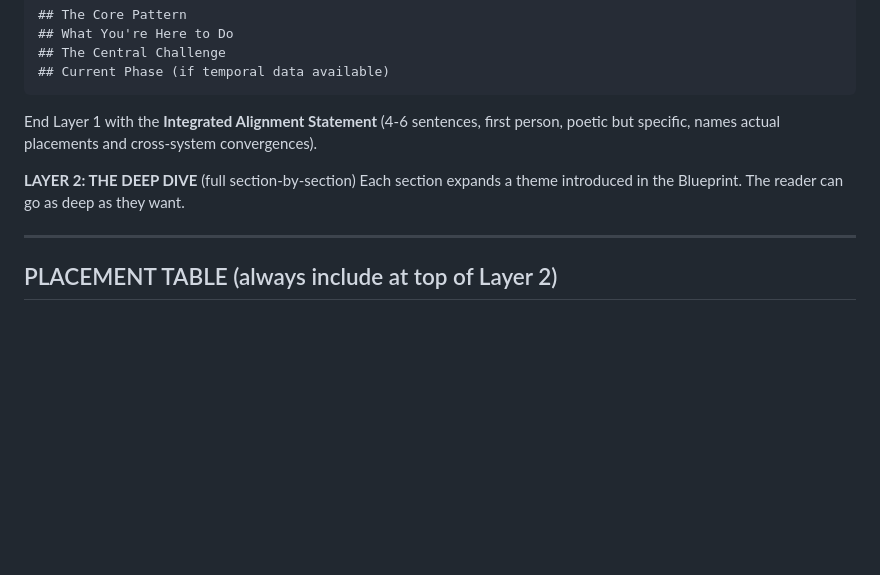
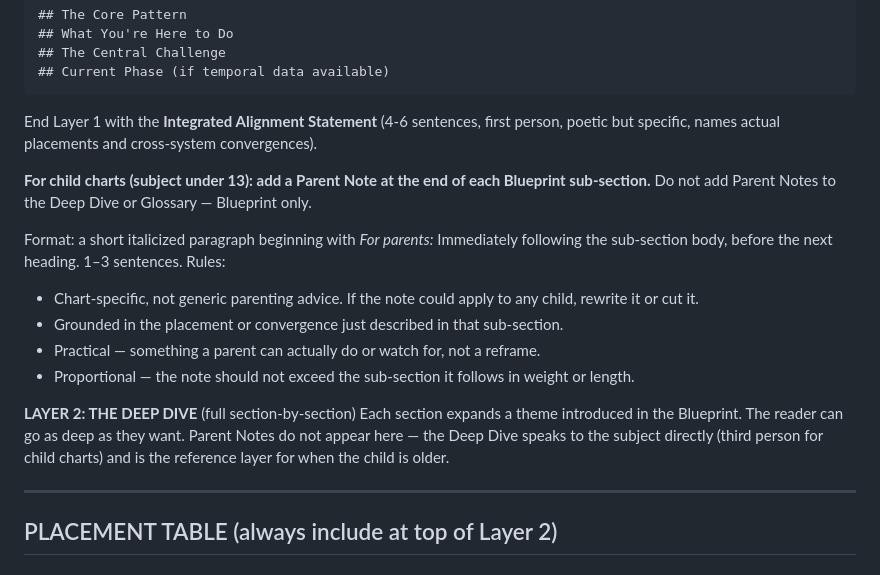
Before and after one commit to jamiemettenbrink-create/chart-synthesis, a Markdown page: references/synthesis-guide-v2.md, the part around the change. GitHub-like rendering; blank space fills up the shorter version.

Commit message:
Add parent notes to child chart Blueprint sections
New rule in synthesis-guide-v2.md and SKILL.md: for child subjects (under 13),
add a brief italicized Parent Note at the end of each Blueprint sub-section.
Chart-specific and practical — grounded in the placement just described.
Blueprint only; does not appear in Deep Dive or Glossary.

Applied to Leo Rae Jarman chart: four Parent Notes added to Core Pattern,
What Leo Is Here to Do, The Central Challenge, and Current Phase.

https://claude.ai/code/session_01UYApwrxzsLiYrCNQG7Gfe1

Co-authored-by: Claude <noreply@anthropic.com>

```diff
--- a/references/synthesis-guide-v2.md
+++ b/references/synthesis-guide-v2.md
@@ -79,8 +79,21 @@ in 5 minutes. Use section:
 End Layer 1 with the **Integrated Alignment Statement** (4-6 sentences, first person, poetic
 but specific, names actual placements and cross-system convergences).
 
+**For child charts (subject under 13): add a Parent Note at the end of each Blueprint
+sub-section.** Do not add Parent Notes to the Deep Dive or Glossary — Blueprint only.
+
+Format: a short italicized paragraph beginning with *For parents:* Immediately following
+the sub-section body, before the next heading. 1–3 sentences. Rules:
+- Chart-specific, not generic parenting advice. If the note could apply to any child,
+  rewrite it or cut it.
+- Grounded in the placement or convergence just described in that sub-section.
+- Practical — something a parent can actually do or watch for, not a reframe.
+- Proportional — the note should not exceed the sub-section it follows in weight or length.
+
 **LAYER 2: THE DEEP DIVE** (full section-by-section)
 Each section expands a theme introduced in the Blueprint. The reader can go as deep as they want.
+Parent Notes do not appear here — the Deep Dive speaks to the subject directly (third person
+for child charts) and is the reference layer for when the child is older.
 
 ---
 
```
Also changed, not shown: SKILL.md (+4 -0 lines), outputs/leo-rae-jarman-chart.md (+8 -0 lines).
